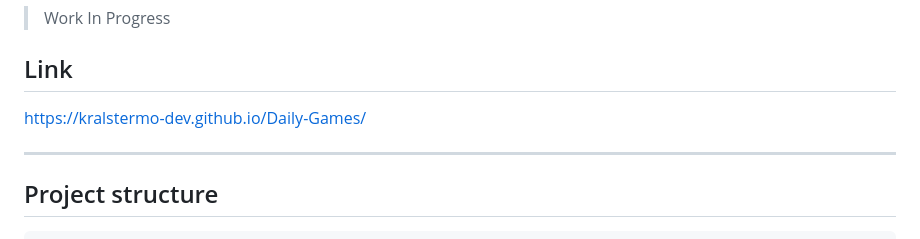
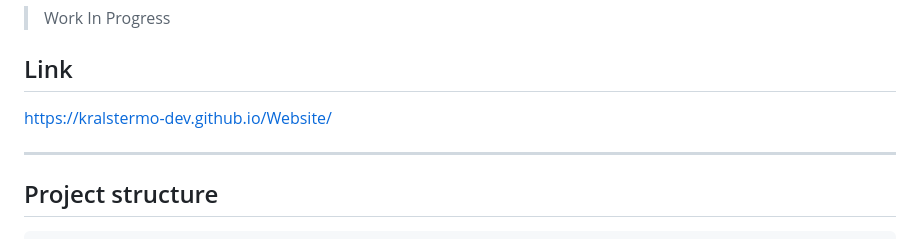
Before and after one commit to kralstermo-dev/Daily-Games, a Markdown page: README.md, the part around the change. Drawn GitHub-style.

Commit message:
Fix project link in README.md

```diff
--- a/README.md
+++ b/README.md
@@ -8,7 +8,7 @@ frameworks), hosted free on GitHub Pages.
 > Work In Progress
 
 ## Link
-[https://kralstermo-dev.github.io/Daily-Games/](https://kralstermo-dev.github.io/Website/)
+https://kralstermo-dev.github.io/Website/
 
 ---
 
```
